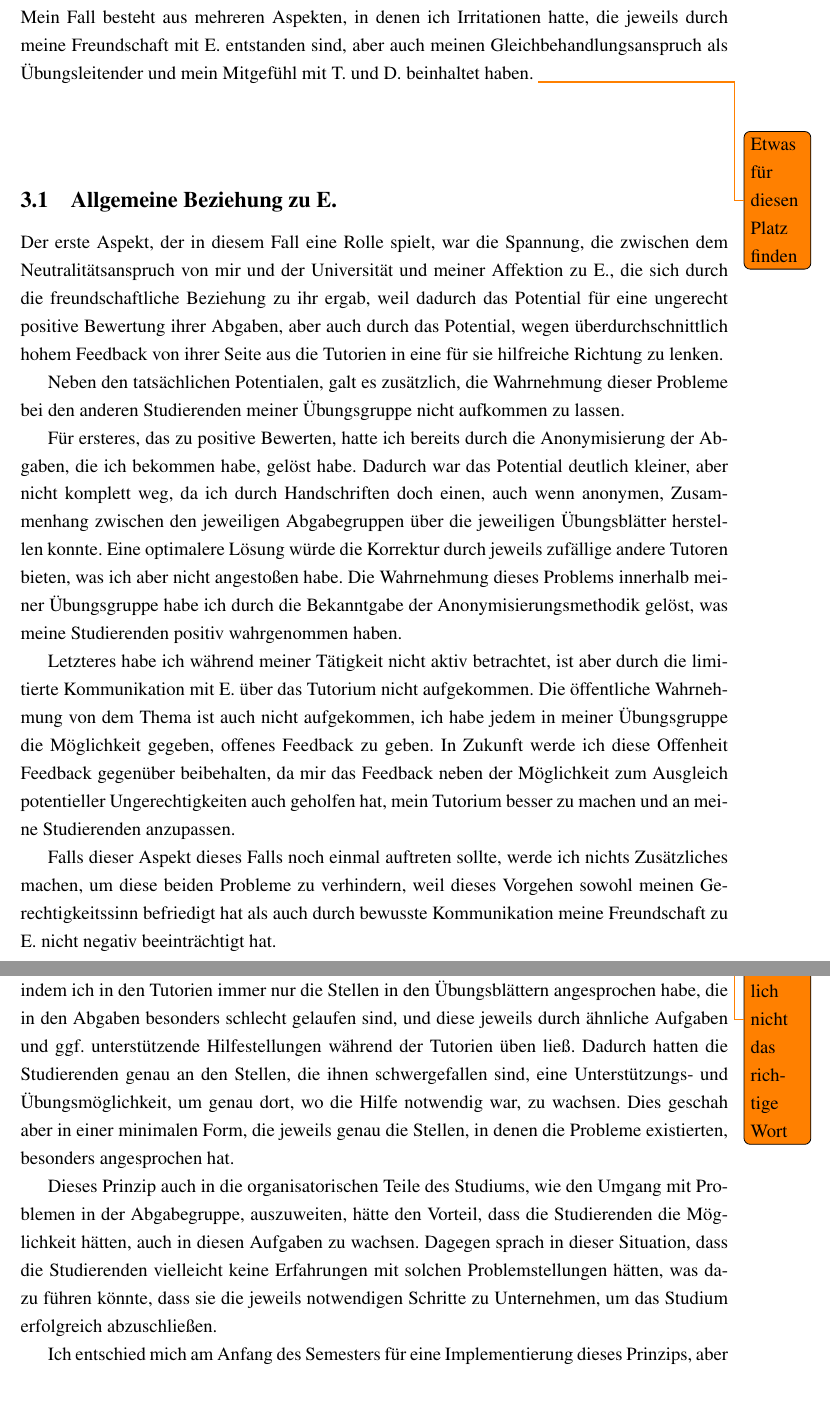
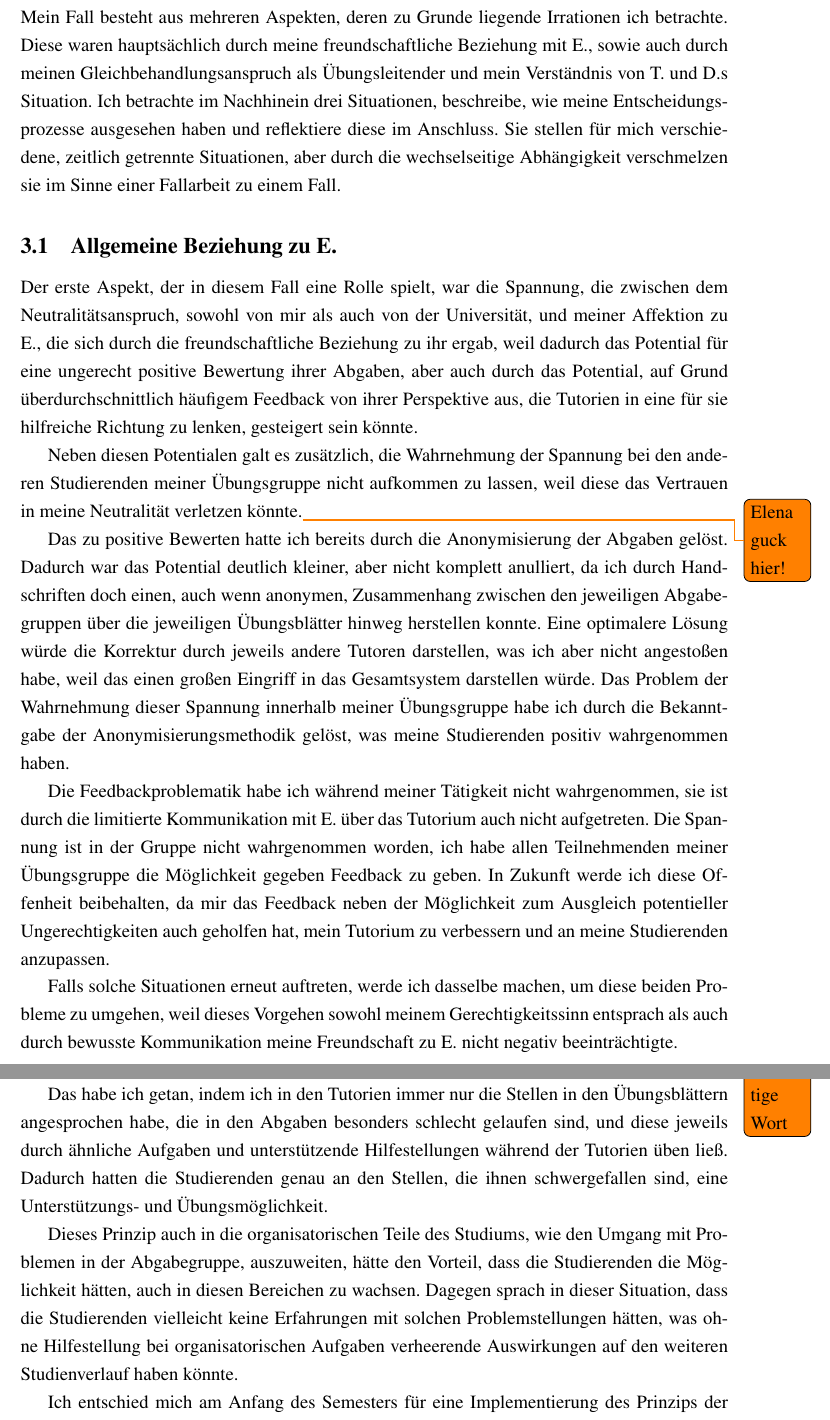
Before and after one commit to Yerionimous2/BFP-Bericht, a LaTeX document (main.tex): two parts of pages 7 and 8 of 11, joined at a grey line, cut at the place of the change, the shorter picture padded with empty space. Compiled offline with pdfLaTeX.

Commit message:
Korrektur bis Seite 9/11

```diff
--- a/main.tex
+++ b/main.tex
@@ -136,32 +137,36 @@ an T. mitteilte.
 
 
 \section{Reflexion des Falls}
-Mein Fall besteht aus mehreren Aspekten, in denen ich Irritationen hatte, die jeweils durch meine Freundschaft mit E. entstanden
-sind, aber auch meinen Gleichbehandlungsanspruch als Übungsleitender und mein Mitgefühl mit T. und D. beinhaltet haben.
-\vspace{1.5cm}\todo{Etwas für diesen Platz finden}
+Mein Fall besteht aus mehreren Aspekten, deren zu Grunde liegende Irrationen ich betrachte. Diese waren hauptsächlich durch
+meine freundschaftliche Beziehung mit E., sowie auch durch meinen Gleichbehandlungsanspruch als Übungsleitender und mein
+Verständnis von T. und D.s Situation. Ich betrachte im Nachhinein drei Situationen, beschreibe, wie meine Entscheidungsprozesse
+ausgesehen haben und reflektiere diese im Anschluss. Sie stellen für mich verschiedene, zeitlich getrennte Situationen, aber
+durch die wechselseitige Abhängigkeit verschmelzen sie im Sinne einer Fallarbeit zu einem Fall.
 
 \subsection{Allgemeine Beziehung zu E.}
-Der erste Aspekt, der in diesem Fall eine Rolle spielt, war die Spannung, die zwischen dem Neutralitätsanspruch von mir und der
-Universität und meiner Affektion zu E., die sich durch die freundschaftliche Beziehung zu ihr ergab, weil dadurch das Potential
-für eine ungerecht positive Bewertung ihrer Abgaben, aber auch durch das Potential, wegen überdurchschnittlich hohem Feedback
-von ihrer Seite aus die Tutorien in eine für sie hilfreiche Richtung zu lenken.
+Der erste Aspekt, der in diesem Fall eine Rolle spielt, war die Spannung, die zwischen dem Neutralitätsanspruch, sowohl von mir als auch
+von der Universität, und meiner Affektion zu E., die sich durch die freundschaftliche Beziehung zu ihr ergab, weil dadurch das Potential
+für eine ungerecht positive Bewertung ihrer Abgaben, aber auch durch das Potential, auf Grund überdurchschnittlich häufigem Feedback
+von ihrer Perspektive aus, die Tutorien in eine für sie hilfreiche Richtung zu lenken, gesteigert sein könnte.
 
-Neben den tatsächlichen Potentialen, galt es zusätzlich, die Wahrnehmung dieser Probleme bei den anderen Studierenden meiner Übungsgruppe nicht aufkommen zu lassen.
+Neben diesen Potentialen galt es zusätzlich, die Wahrnehmung der Spannung bei den anderen Studierenden meiner Übungsgruppe nicht
+aufkommen zu lassen, weil diese das Vertrauen in meine Neutralität verletzen könnte.\todo{Elena guck hier!}
 
-Für ersteres, das zu positive Bewerten, hatte ich bereits durch die Anonymisierung der Abgaben, die ich bekommen habe, gelöst habe.
-Dadurch war das Potential deutlich kleiner, aber nicht komplett weg, da ich durch Handschriften doch einen, auch wenn anonymen,
-Zusammenhang zwischen den jeweiligen Abgabegruppen über die jeweiligen Übungsblätter herstellen konnte. Eine optimalere Lösung
-würde die Korrektur durch jeweils zufällige andere Tutoren bieten, was ich aber nicht angestoßen habe. Die Wahrnehmung dieses
-Problems innerhalb meiner Übungsgruppe habe ich durch die Bekanntgabe der Anonymisierungsmethodik gelöst, was meine Studierenden
+Das zu positive Bewerten hatte ich bereits durch die Anonymisierung der Abgaben gelöst.
+Dadurch war das Potential deutlich kleiner, aber nicht komplett anulliert, da ich durch Handschriften doch einen, auch wenn anonymen,
+Zusammenhang zwischen den jeweiligen Abgabegruppen über die jeweiligen Übungsblätter hinweg herstellen konnte. Eine optimalere Lösung
+würde die Korrektur durch jeweils andere Tutoren darstellen, was ich aber nicht angestoßen habe, weil das einen großen Eingriff in
+das Gesamtsystem darstellen würde. Das Problem der Wahrnehmung dieser
+Spannung innerhalb meiner Übungsgruppe habe ich durch die Bekanntgabe der Anonymisierungsmethodik gelöst, was meine Studierenden
 positiv wahrgenommen haben.
 
-Letzteres habe ich während meiner Tätigkeit nicht aktiv betrachtet, ist aber durch die limitierte Kommunikation mit E. über das
-Tutorium nicht aufgekommen. Die öffentliche Wahrnehmung von dem Thema ist auch nicht aufgekommen, ich habe jedem in meiner
-Übungsgruppe die Möglichkeit gegeben, offenes Feedback zu geben. In Zukunft werde ich diese Offenheit Feedback gegenüber beibehalten,
-da mir das Feedback neben der Möglichkeit zum Ausgleich potentieller Ungerechtigkeiten auch geholfen hat, mein Tutorium besser
-zu machen und an meine Studierenden anzupassen.
+Die Feedbackproblematik habe ich während meiner Tätigkeit nicht wahrgenommen, sie ist durch die limitierte Kommunikation mit E. über das
+Tutorium auch nicht aufgetreten. Die Spannung ist in der Gruppe nicht wahrgenommen worden, ich habe allen Teilnehmenden meiner
+Übungsgruppe die Möglichkeit gegeben Feedback zu geben. In Zukunft werde ich diese Offenheit beibehalten,
+da mir das Feedback neben der Möglichkeit zum Ausgleich potentieller Ungerechtigkeiten auch geholfen hat, mein Tutorium zu verbessern
+und an meine Studierenden anzupassen.
 
-Falls dieser Aspekt dieses Falls noch einmal auftreten sollte, werde ich nichts Zusätzliches
-machen, um diese beiden Probleme zu verhindern, weil dieses Vorgehen sowohl meinen Gerechtigkeitssinn befriedigt hat als auch
-durch bewusste Kommunikation meine Freundschaft zu E. nicht negativ beeinträchtigt hat.
+Falls solche Situationen erneut auftreten, werde ich dasselbe
+machen, um diese beiden Probleme zu umgehen, weil dieses Vorgehen sowohl meinem Gerechtigkeitssinn entsprach als auch
+durch bewusste Kommunikation meine Freundschaft zu E. nicht negativ beeinträchtigte.
 
@@ -172 +172,0 @@ das die jeweiligen Ziele der Lernenden erreicht werden, aber ihnen gleichzeitig
-selbstständig zu lösen und dadurch zu wachsen, und das Gefühl\todo{Gefühl ist eigentlich nicht das richtige Wort}, dass die Studierenden T. und D. Durch E.s Verlassen der Gruppe
@@ -174,2 +175,3 @@ eine weitergehende Hilfestellung bedürfen könnten.
+standen sich das Prinzip der minimalen Hilfestellung und das Gefühl\todo{Gefühl ist eigentlich nicht das richtige Wort}, dass die Studierenden T. und D. Durch E.s Verlassen der Gruppe
+eine weitergehende Hilfestellung bedürfen könnten, gegenüber.
 
-Im Allgemeinen habe ich für das Semester das Prinzip der minimalen Hilfestellung verfolgt, indem ich in den Tutorien immer
@@ -176,13 +183,12 @@ Im Allgemeinen habe ich für das Semester das Prinzip der minimalen Hilfestellun
+Das habe ich getan, indem ich in den Tutorien immer
 nur die Stellen in den Übungsblättern angesprochen habe, die in den Abgaben besonders schlecht gelaufen sind, und diese jeweils
-durch ähnliche Aufgaben und ggf. unterstützende Hilfestellungen während der Tutorien üben ließ. Dadurch hatten die Studierenden
-genau an den Stellen, die ihnen schwergefallen sind, eine Unterstützungs- und Übungsmöglichkeit, um genau dort, wo die Hilfe
-notwendig war, zu wachsen. Dies geschah aber in einer minimalen Form, die jeweils genau die Stellen, in denen die Probleme
-existierten, besonders angesprochen hat.
+durch ähnliche Aufgaben und unterstützende Hilfestellungen während der Tutorien üben ließ. Dadurch hatten die Studierenden
+genau an den Stellen, die ihnen schwergefallen sind, eine Unterstützungs- und Übungsmöglichkeit.
 
 Dieses Prinzip auch in die organisatorischen Teile des Studiums, wie den Umgang mit Problemen in der Abgabegruppe, auszuweiten,
-hätte den Vorteil, dass die Studierenden die Möglichkeit hätten, auch in diesen Aufgaben zu wachsen. Dagegen sprach in dieser
-Situation, dass die Studierenden vielleicht keine Erfahrungen mit solchen Problemstellungen hätten, was dazu führen könnte, dass
-sie die jeweils notwendigen Schritte zu Unternehmen, um das Studium erfolgreich abzuschließen.
+hätte den Vorteil, dass die Studierenden die Möglichkeit hätten, auch in diesen Bereichen zu wachsen. Dagegen sprach in dieser
+Situation, dass die Studierenden vielleicht keine Erfahrungen mit solchen Problemstellungen hätten, was ohne Hilfestellung bei
+organisatorischen Aufgaben verheerende Auswirkungen auf den weiteren Studienverlauf haben könnte.
 
-Ich entschied mich am Anfang des Semesters für eine Implementierung dieses Prinzips, aber mit Ausschluss der Themen, die im
+Ich entschied mich am Anfang des Semesters für eine Implementierung des Prinzips der minimalen Hilfestellung, aber mit Ausschluss der organisatorischen Themen, die im
 Studium neuartig sein könnten, wie die Prüfungsanmeldungen und das Organisieren von Abgaben in Kleingruppen, und potentiell das
```
Also changed, not shown: main.pdf, main.tex (36 more changed lines), 7 other files.
